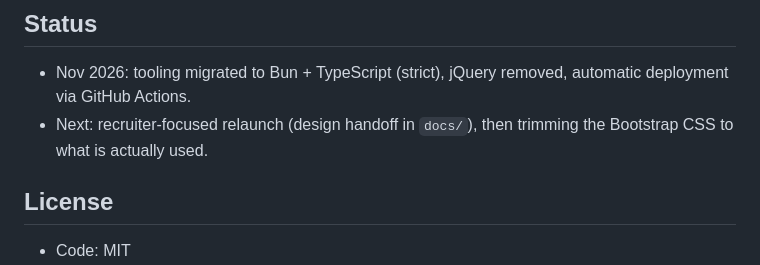
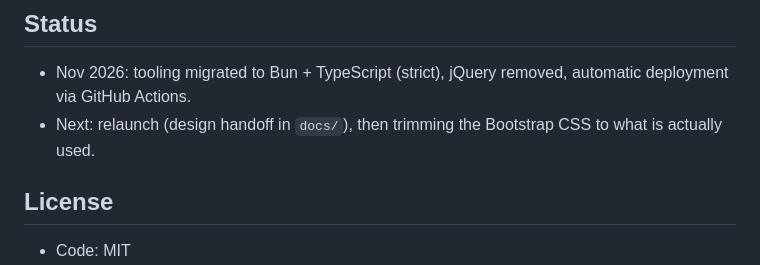
Before and after one commit to uxbyweng/weng.eu, a Markdown page: README.md, the part around the change. Rendered like a GitHub page.

Commit message:
Update next steps in project status

```diff
--- a/README.md
+++ b/README.md
@@ -91,7 +91,7 @@ router.php          # routing for the PHP dev server
 ## Status
 
 -   Nov 2026: tooling migrated to Bun + TypeScript (strict), jQuery removed, automatic deployment via GitHub Actions.
--   Next: recruiter-focused relaunch (design handoff in `docs/`), then trimming the Bootstrap CSS to what is actually used.
+-   Next: relaunch (design handoff in `docs/`), then trimming the Bootstrap CSS to what is actually used.
 
 ## License
 
```
